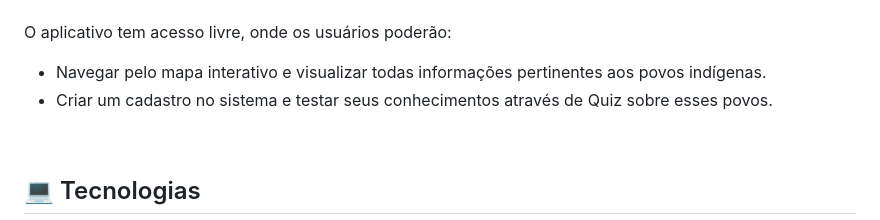
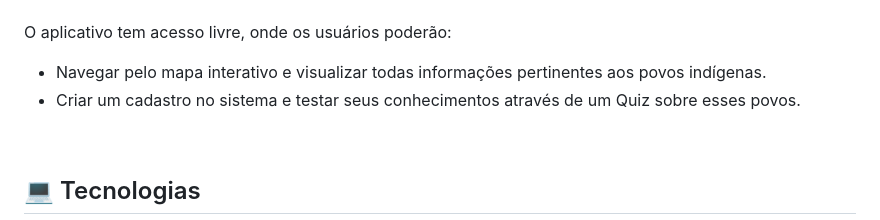
Before and after one commit to DevHiuryLima/Abaete, a Markdown page: README.md, the part around the change. GitHub-like rendering.

```diff
--- a/README.md
+++ b/README.md
@@ -46,7 +46,7 @@ Logo o sistema Web é restrito para que pessoas capacitadas (denominadas como ad
 
  O aplicativo tem acesso livre, onde os usuários poderão:
  - Navegar pelo mapa interativo e visualizar todas informações pertinentes aos povos indígenas.
- - Criar um cadastro no sistema e testar seus conhecimentos através de Quiz sobre esses povos.
+ - Criar um cadastro no sistema e testar seus conhecimentos através de um Quiz sobre esses povos.
 
 &#xa0;
 
```
